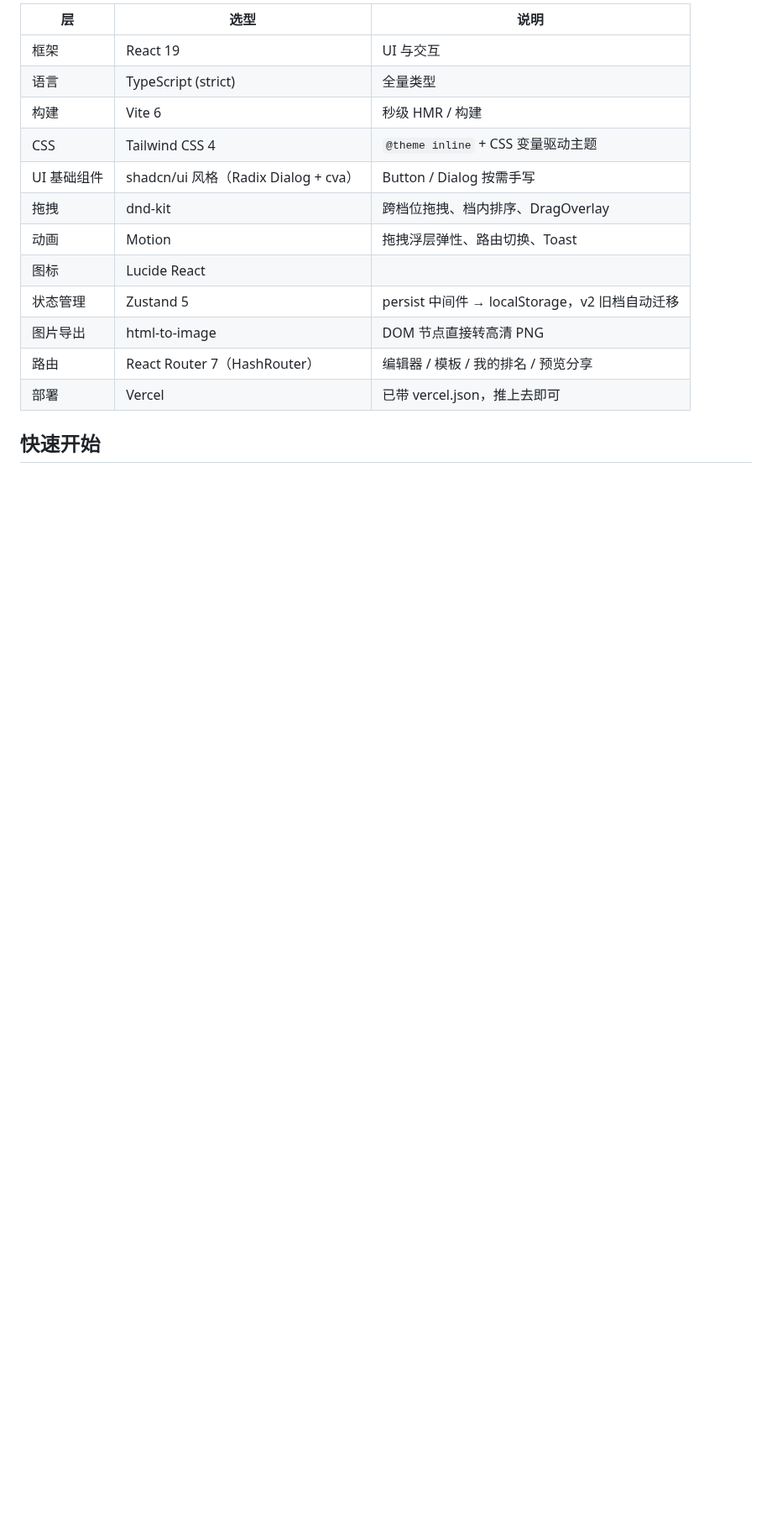
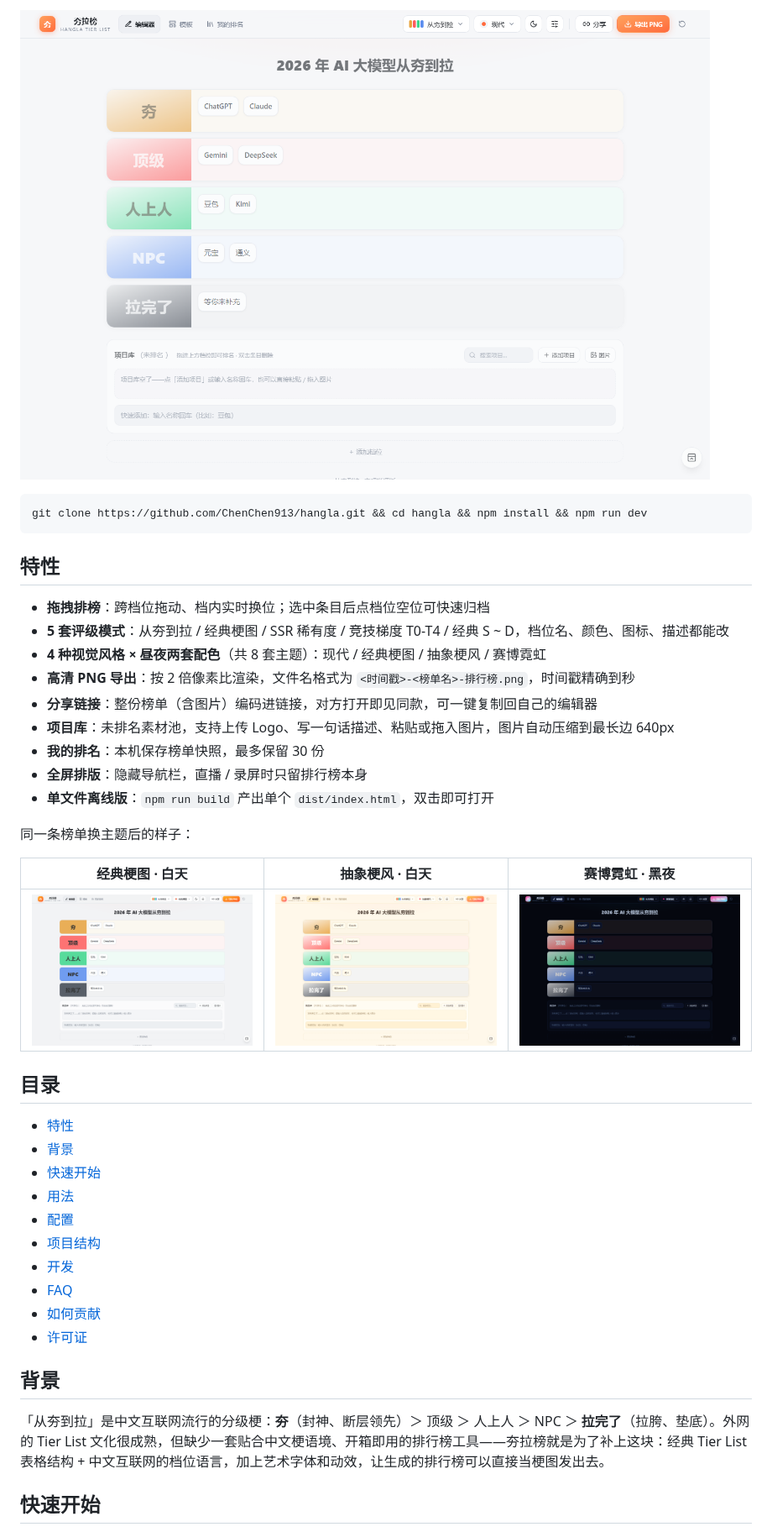
Before and after one commit to ChenChen913/hangla, a Markdown page: README.md, the part around one of its changes. Shown at 84% size. Drawn GitHub-style; pictures changed too: docs/screenshot-classic-meme.png (added), docs/screenshot-editor.png (added), docs/screenshot-hype.png (added); blank space fills up the shorter version.

````diff
--- a/README.md
+++ b/README.md
@@ -8,18 +12,44 @@
 
-| 层 | 选型 | 说明 |
-|---|---|---|
-| 框架 | React 19 | UI 与交互 |
-| 语言 | TypeScript (strict) | 全量类型 |
-| 构建 | Vite 6 | 秒级 HMR / 构建 |
-| CSS | Tailwind CSS 4 | `@theme inline` + CSS 变量驱动主题 |
-| UI 基础组件 | shadcn/ui 风格（Radix Dialog + cva） | Button / Dialog 按需手写 |
-| 拖拽 | dnd-kit | 跨档位拖拽、档内排序、DragOverlay |
-| 动画 | Motion | 拖拽浮层弹性、路由切换、Toast |
-| 图标 | Lucide React | |
-| 状态管理 | Zustand 5 | persist 中间件 → localStorage，v2 旧档自动迁移 |
-| 图片导出 | html-to-image | DOM 节点直接转高清 PNG |
-| 路由 | React Router 7（HashRouter） | 编辑器 / 模板 / 我的排名 / 预览分享 |
-| 部署 | Vercel | 已带 vercel.json，推上去即可 |
+![编辑器界面：五档排行榜与「2026 年 AI 大模型从夯到拉」示例榜单](docs/screenshot-editor.png)
+
+```sh
+git clone https://github.com/ChenChen913/hangla.git && cd hangla && npm install && npm run dev
+```
+
+## 特性
+
+- **拖拽排榜**：跨档位拖动、档内实时换位；选中条目后点档位空位可快速归档
+- **5 套评级模式**：从夯到拉 / 经典梗图 / SSR 稀有度 / 竞技梯度 T0-T4 / 经典 S ~ D，档位名、颜色、图标、描述都能改
+- **4 种视觉风格 × 昼夜两套配色**（共 8 套主题）：现代 / 经典梗图 / 抽象梗风 / 赛博霓虹
+- **高清 PNG 导出**：按 2 倍像素比渲染，文件名格式为 `<时间戳>-<榜单名>-排行榜.png`，时间戳精确到秒
+- **分享链接**：整份榜单（含图片）编码进链接，对方打开即见同款，可一键复制回自己的编辑器
+- **项目库**：未排名素材池，支持上传 Logo、写一句话描述、粘贴或拖入图片，图片自动压缩到最长边 640px
+- **我的排名**：本机保存榜单快照，最多保留 30 份
+- **全屏排版**：隐藏导航栏，直播 / 录屏时只留排行榜本身
+- **单文件离线版**：`npm run build` 产出单个 `dist/index.html`，双击即可打开
+
+同一条榜单换主题后的样子：
+
+| 经典梗图 · 白天 | 抽象梗风 · 白天 | 赛博霓虹 · 黑夜 |
+|:---:|:---:|:---:|
+| ![经典梗图风格](docs/screenshot-classic-meme.png) | ![抽象梗风风格](docs/screenshot-hype.png) | ![赛博霓虹风格](docs/screenshot-neon-night.png) |
+
+## 目录
+
+- [特性](#特性)
+- [背景](#背景)
+- [快速开始](#快速开始)
+- [用法](#用法)
+- [配置](#配置)
+- [项目结构](#项目结构)
+- [开发](#开发)
+- [FAQ](#faq)
+- [如何贡献](#如何贡献)
+- [许可证](#许可证)
+
+## 背景
+
+「从夯到拉」是中文互联网流行的分级梗：**夯**（封神、断层领先）＞ 顶级 ＞ 人上人 ＞ NPC ＞ **拉完了**（拉胯、垫底）。外网的 Tier List 文化很成熟，但缺少一套贴合中文梗语境、开箱即用的排行榜工具——夯拉榜就是为了补上这块：经典 Tier List 表格结构 + 中文互联网的档位语言，加上艺术字体和动效，让生成的排行榜可以直接当梗图发出去。
 
 ## 快速开始
 
````
Also changed, not shown: other parts of README.md (+118 -65 lines), docs/screenshot-templates.png (added), 4 other files.
